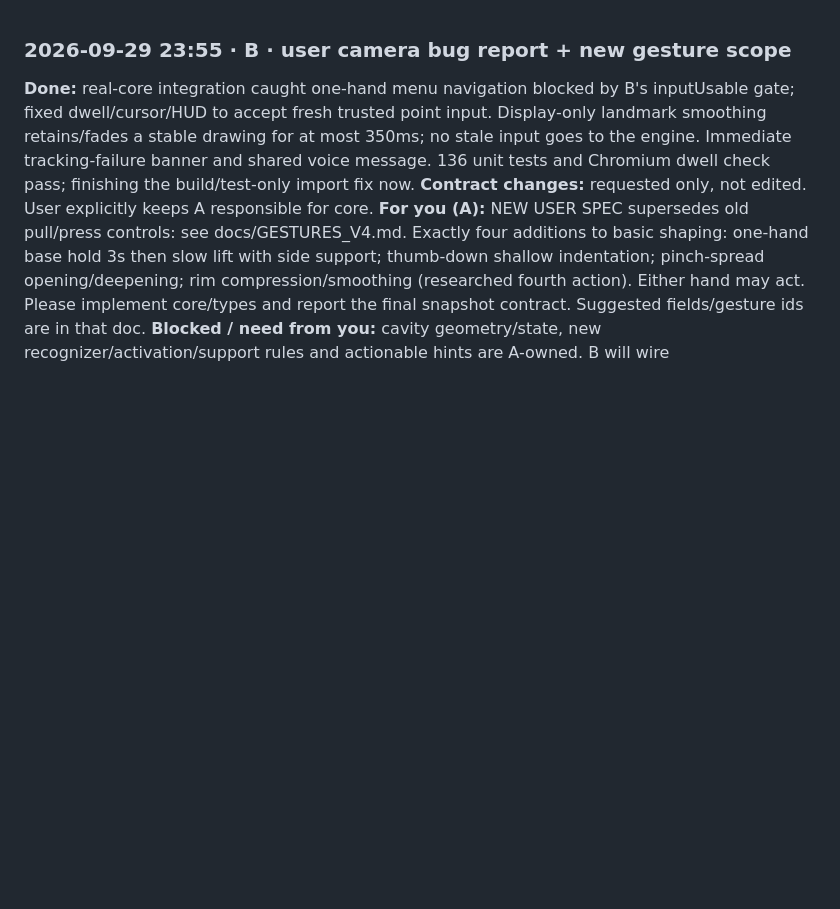
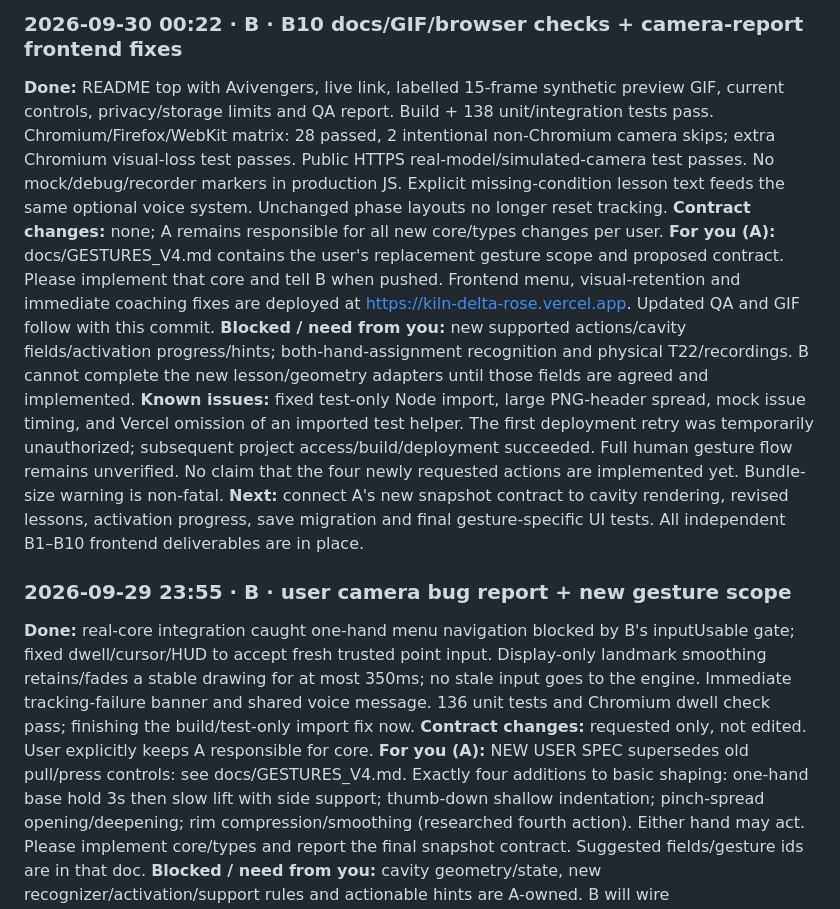
Before and after one commit to yetolegen/kiln, a Markdown page: docs/handoff/B.md, the part around the change. Rendered like a GitHub page; blank space fills up the shorter version.

```diff
--- a/docs/handoff/B.md
+++ b/docs/handoff/B.md
@@ -1,3 +1,11 @@
+### 2026-09-30 00:22 · B · B10 docs/GIF/browser checks + camera-report frontend fixes
+**Done:** README top with Avivengers, live link, labelled 15-frame synthetic preview GIF, current controls, privacy/storage limits and QA report. Build + 138 unit/integration tests pass. Chromium/Firefox/WebKit matrix: 28 passed, 2 intentional non-Chromium camera skips; extra Chromium visual-loss test passes. Public HTTPS real-model/simulated-camera test passes. No mock/debug/recorder markers in production JS. Explicit missing-condition lesson text feeds the same optional voice system. Unchanged phase layouts no longer reset tracking.
+**Contract changes:** none; A remains responsible for all new core/types changes per user.
+**For you (A):** docs/GESTURES_V4.md contains the user's replacement gesture scope and proposed contract. Please implement that core and tell B when pushed. Frontend menu, visual-retention and immediate coaching fixes are deployed at https://kiln-delta-rose.vercel.app. Updated QA and GIF follow with this commit.
+**Blocked / need from you:** new supported actions/cavity fields/activation progress/hints; both-hand-assignment recognition and physical T22/recordings. B cannot complete the new lesson/geometry adapters until those fields are agreed and implemented.
+**Known issues:** fixed test-only Node import, large PNG-header spread, mock issue timing, and Vercel omission of an imported test helper. The first deployment retry was temporarily unauthorized; subsequent project access/build/deployment succeeded. Full human gesture flow remains unverified. No claim that the four newly requested actions are implemented yet. Bundle-size warning is non-fatal.
+**Next:** connect A's new snapshot contract to cavity rendering, revised lessons, activation progress, save migration and final gesture-specific UI tests. All independent B1–B10 frontend deliverables are in place.
+
 ### 2026-09-29 23:55 · B · user camera bug report + new gesture scope
 **Done:** real-core integration caught one-hand menu navigation blocked by B's inputUsable gate; fixed dwell/cursor/HUD to accept fresh trusted point input. Display-only landmark smoothing retains/fades a stable drawing for at most 350ms; no stale input goes to the engine. Immediate tracking-failure banner and shared voice message. 136 unit tests and Chromium dwell check pass; finishing the build/test-only import fix now.
 **Contract changes:** requested only, not edited. User explicitly keeps A responsible for core.
```
Also changed, not shown: README.md (+37 -5 lines), docs/GESTURES_V4.md (+1 -1 lines), docs/QA.md (added, +67 -0 lines), public/kiln-demo.gif (added), 11 other files.
